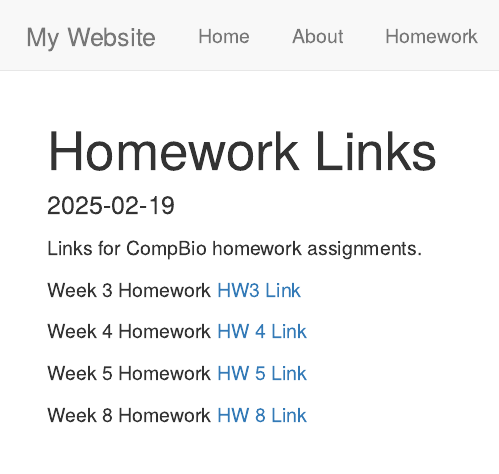
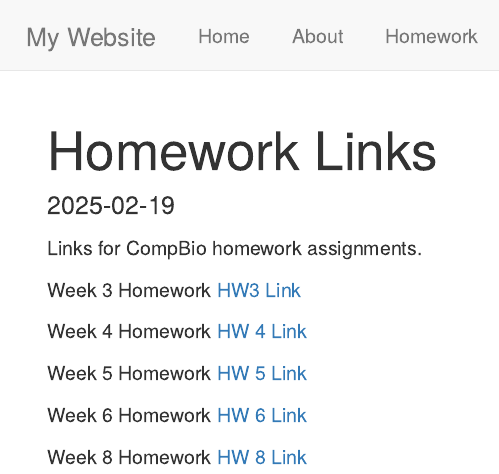
Before and after one commit to kristofrm/TestRepository, an R Markdown document (homework.Rmd): the page in a window 1100 px wide, from its top. Rendered offline with R 4.5, knitr and Pandoc, with nearby package versions.

Commit message:
Homework 6

```diff
--- a/homework.Rmd
+++ b/homework.Rmd
@@ -16,4 +16,6 @@ Week 4 Homework [HW 4 Link](Homework4.html)
 
 Week 5 Homework [HW 5 Link](Homework5.html)
 
+Week 6 Homework [HW 6 Link](Homework6.html)
+
 Week 8 Homework [HW 8 Link](Homework8.html)
```
